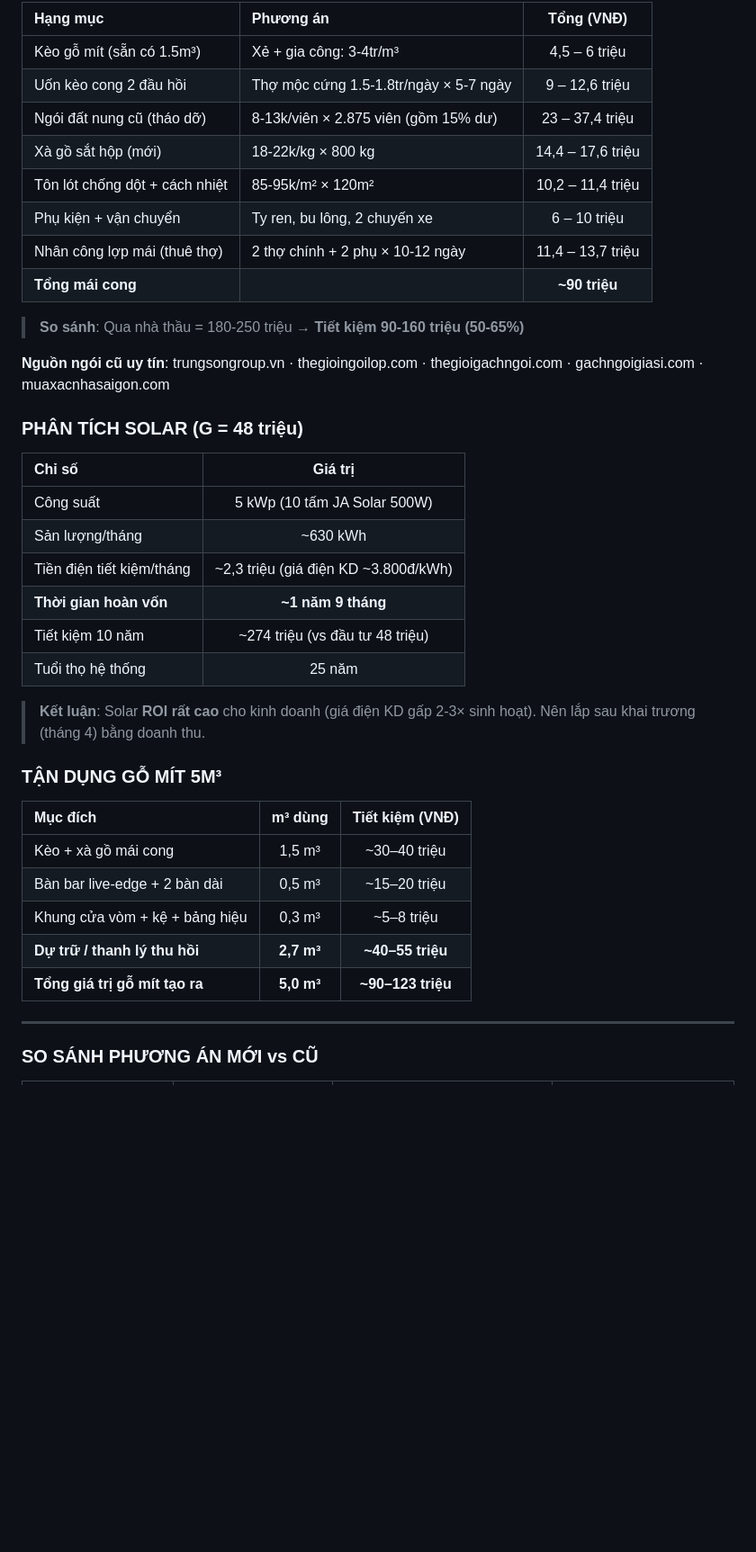
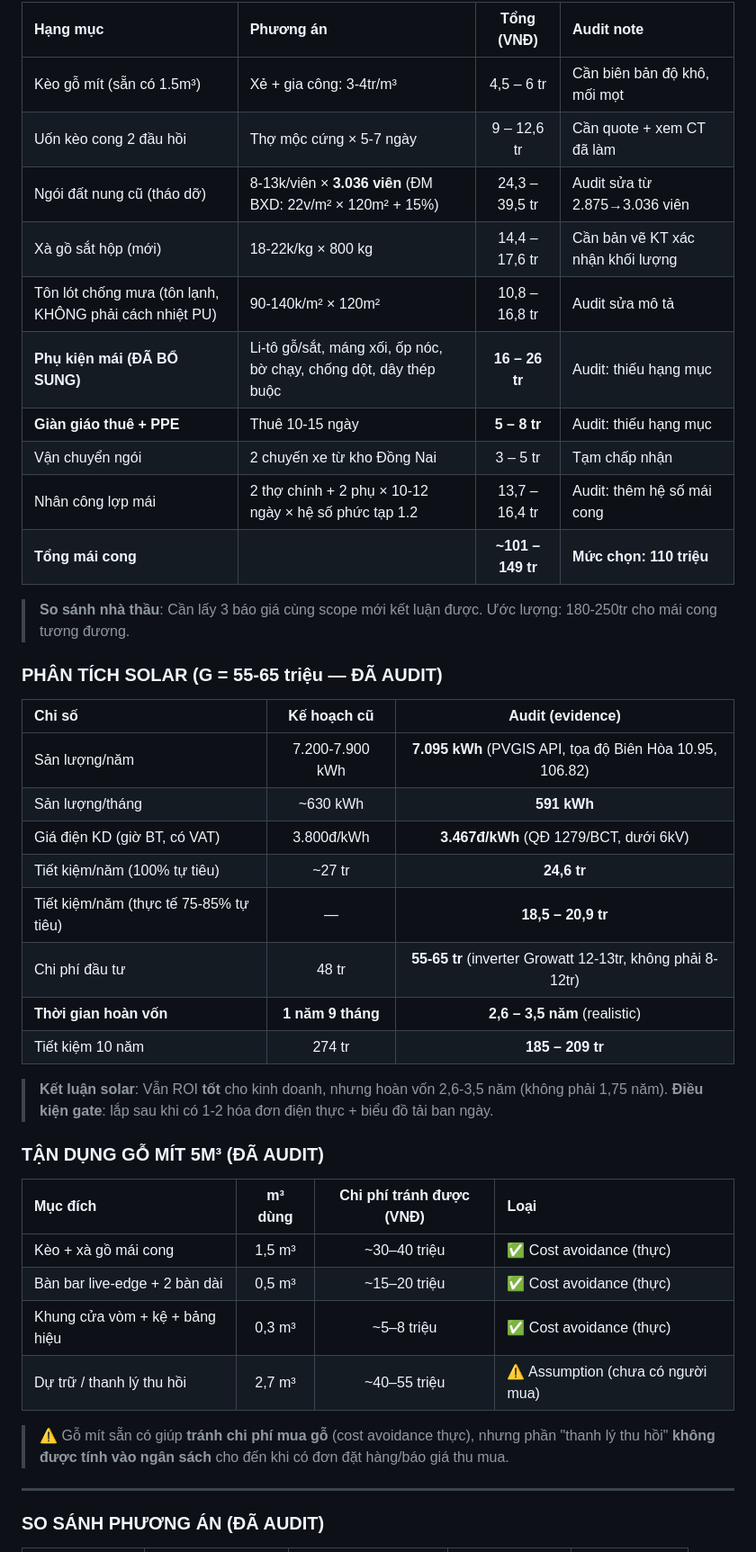
Before and after one commit to drthienlongfacs-hub/cafe-business-plan, a Markdown page: du_toan_chi_phi_2nd_hand.md, the part around one of its changes. Shown at 90% size. Drawn GitHub-style; blank space fills up the shorter version.

```diff
--- a/du_toan_chi_phi_2nd_hand.md
+++ b/du_toan_chi_phi_2nd_hand.md
@@ -256,43 +268,46 @@
 
-| Hạng mục | Phương án | Tổng (VNĐ) |
-| :--- | :--- | :---: |
-| Kèo gỗ mít (sẵn có 1.5m³) | Xẻ + gia công: 3-4tr/m³ | 4,5 – 6 triệu |
-| Uốn kèo cong 2 đầu hồi | Thợ mộc cứng 1.5-1.8tr/ngày × 5-7 ngày | 9 – 12,6 triệu |
-| Ngói đất nung cũ (tháo dỡ) | 8-13k/viên × 2.875 viên (gồm 15% dư) | 23 – 37,4 triệu |
-| Xà gồ sắt hộp (mới) | 18-22k/kg × 800 kg | 14,4 – 17,6 triệu |
-| Tôn lót chống dột + cách nhiệt | 85-95k/m² × 120m² | 10,2 – 11,4 triệu |
-| Phụ kiện + vận chuyển | Ty ren, bu lông, 2 chuyến xe | 6 – 10 triệu |
-| Nhân công lợp mái (thuê thợ) | 2 thợ chính + 2 phụ × 10-12 ngày | 11,4 – 13,7 triệu |
-| **Tổng mái cong** | | **~90 triệu** |
+| Hạng mục | Phương án | Tổng (VNĐ) | Audit note |
+| :--- | :--- | :---: | :--- |
+| Kèo gỗ mít (sẵn có 1.5m³) | Xẻ + gia công: 3-4tr/m³ | 4,5 – 6 tr | Cần biên bản độ khô, mối mọt |
+| Uốn kèo cong 2 đầu hồi | Thợ mộc cứng × 5-7 ngày | 9 – 12,6 tr | Cần quote + xem CT đã làm |
+| Ngói đất nung cũ (tháo dỡ) | 8-13k/viên × **3.036 viên** (ĐM BXD: 22v/m² × 120m² + 15%) | 24,3 – 39,5 tr | Audit sửa từ 2.875→3.036 viên |
+| Xà gồ sắt hộp (mới) | 18-22k/kg × 800 kg | 14,4 – 17,6 tr | Cần bản vẽ KT xác nhận khối lượng |
+| Tôn lót chống mưa (tôn lạnh, KHÔNG phải cách nhiệt PU) | 90-140k/m² × 120m² | 10,8 – 16,8 tr | Audit sửa mô tả |
+| **Phụ kiện mái (ĐÃ BỔ SUNG)** | Li-tô gỗ/sắt, máng xối, ốp nóc, bờ chạy, chống dột, dây thép buộc | **16 – 26 tr** | Audit: thiếu hạng mục |
+| **Giàn giáo thuê + PPE** | Thuê 10-15 ngày | **5 – 8 tr** | Audit: thiếu hạng mục |
+| Vận chuyển ngói | 2 chuyến xe từ kho Đồng Nai | 3 – 5 tr | Tạm chấp nhận |
+| Nhân công lợp mái | 2 thợ chính + 2 phụ × 10-12 ngày × hệ số phức tạp 1.2 | 13,7 – 16,4 tr | Audit: thêm hệ số mái cong |
+| **Tổng mái cong** | | **~101 – 149 tr** | **Mức chọn: 110 triệu** |
 
-> **So sánh**: Qua nhà thầu = 180-250 triệu → **Tiết kiệm 90-160 triệu (50-65%)**
+> **So sánh nhà thầu**: Cần lấy 3 báo giá cùng scope mới kết luận được. Ước lượng: 180-250tr cho mái cong tương đương.
 
-**Nguồn ngói cũ uy tín**: trungsongroup.vn · thegioingoilop.com · thegioigachngoi.com · gachngoigiasi.com · muaxacnhasaigon.com
+### PHÂN TÍCH SOLAR (G = 55-65 triệu — ĐÃ AUDIT)
 
-### PHÂN TÍCH SOLAR (G = 48 triệu)
+| Chỉ số | Kế hoạch cũ | **Audit (evidence)** |
+| :--- | :---: | :---: |
+| Sản lượng/năm | 7.200-7.900 kWh | **7.095 kWh** (PVGIS API, tọa độ Biên Hòa 10.95, 106.82) |
+| Sản lượng/tháng | ~630 kWh | **591 kWh** |
+| Giá điện KD (giờ BT, có VAT) | 3.800đ/kWh | **3.467đ/kWh** (QĐ 1279/BCT, dưới 6kV) |
+| Tiết kiệm/năm (100% tự tiêu) | ~27 tr | **24,6 tr** |
+| Tiết kiệm/năm (thực tế 75-85% tự tiêu) | — | **18,5 – 20,9 tr** |
+| Chi phí đầu tư | 48 tr | **55-65 tr** (inverter Growatt 12-13tr, không phải 8-12tr) |
+| **Thời gian hoàn vốn** | **1 năm 9 tháng** | **2,6 – 3,5 năm** (realistic) |
+| Tiết kiệm 10 năm | 274 tr | **185 – 209 tr** |
 
-| Chỉ số | Giá trị |
-| :--- | :---: |
-| Công suất | 5 kWp (10 tấm JA Solar 500W) |
-| Sản lượng/tháng | ~630 kWh |
-| Tiền điện tiết kiệm/tháng | ~2,3 triệu (giá điện KD ~3.800đ/kWh) |
-| **Thời gian hoàn vốn** | **~1 năm 9 tháng** |
-| Tiết kiệm 10 năm | ~274 triệu (vs đầu tư 48 triệu) |
-| Tuổi thọ hệ thống | 25 năm |
+> **Kết luận solar**: Vẫn ROI **tốt** cho kinh doanh, nhưng hoàn vốn 2,6-3,5 năm (không phải 1,75 năm). **Điều kiện gate**: lắp sau khi có 1-2 hóa đơn điện thực + biểu đồ tải ban ngày.
 
-> **Kết luận**: Solar **ROI rất cao** cho kinh doanh (giá điện KD gấp 2-3× sinh hoạt). Nên lắp sau khai trương (tháng 4) bằng doanh thu.
+### TẬN DỤNG GỖ MÍT 5M³ (ĐÃ AUDIT)
 
-### TẬN DỤNG GỖ MÍT 5M³
+| Mục đích | m³ dùng | Chi phí tránh được (VNĐ) | Loại |
+| :--- | :---: | :---: | :--- |
+| Kèo + xà gồ mái cong | 1,5 m³ | ~30–40 triệu | ✅ Cost avoidance (thực) |
+| Bàn bar live-edge + 2 bàn dài | 0,5 m³ | ~15–20 triệu | ✅ Cost avoidance (thực) |
+| Khung cửa vòm + kệ + bảng hiệu | 0,3 m³ | ~5–8 triệu | ✅ Cost avoidance (thực) |
+| Dự trữ / thanh lý thu hồi | 2,7 m³ | ~40–55 triệu | ⚠️ Assumption (chưa có người mua) |
 
-| Mục đích | m³ dùng | Tiết kiệm (VNĐ) |
-| :--- | :---: | :---: |
-| Kèo + xà gồ mái cong | 1,5 m³ | ~30–40 triệu |
-| Bàn bar live-edge + 2 bàn dài | 0,5 m³ | ~15–20 triệu |
-| Khung cửa vòm + kệ + bảng hiệu | 0,3 m³ | ~5–8 triệu |
-| **Dự trữ / thanh lý thu hồi** | **2,7 m³** | **~40–55 triệu** |
-| **Tổng giá trị gỗ mít tạo ra** | **5,0 m³** | **~90–123 triệu** |
+> ⚠️ Gỗ mít sẵn có giúp **tránh chi phí mua gỗ** (cost avoidance thực), nhưng phần "thanh lý thu hồi" **không được tính vào ngân sách** cho đến khi có đơn đặt hàng/báo giá thu mua.
 
 ---
 
-### SO SÁNH PHƯƠNG ÁN MỚI vs CŨ
+### SO SÁNH PHƯƠNG ÁN (ĐÃ AUDIT)
 
```
Also changed, not shown: other parts of du_toan_chi_phi_2nd_hand.md (+43 -32 lines).
